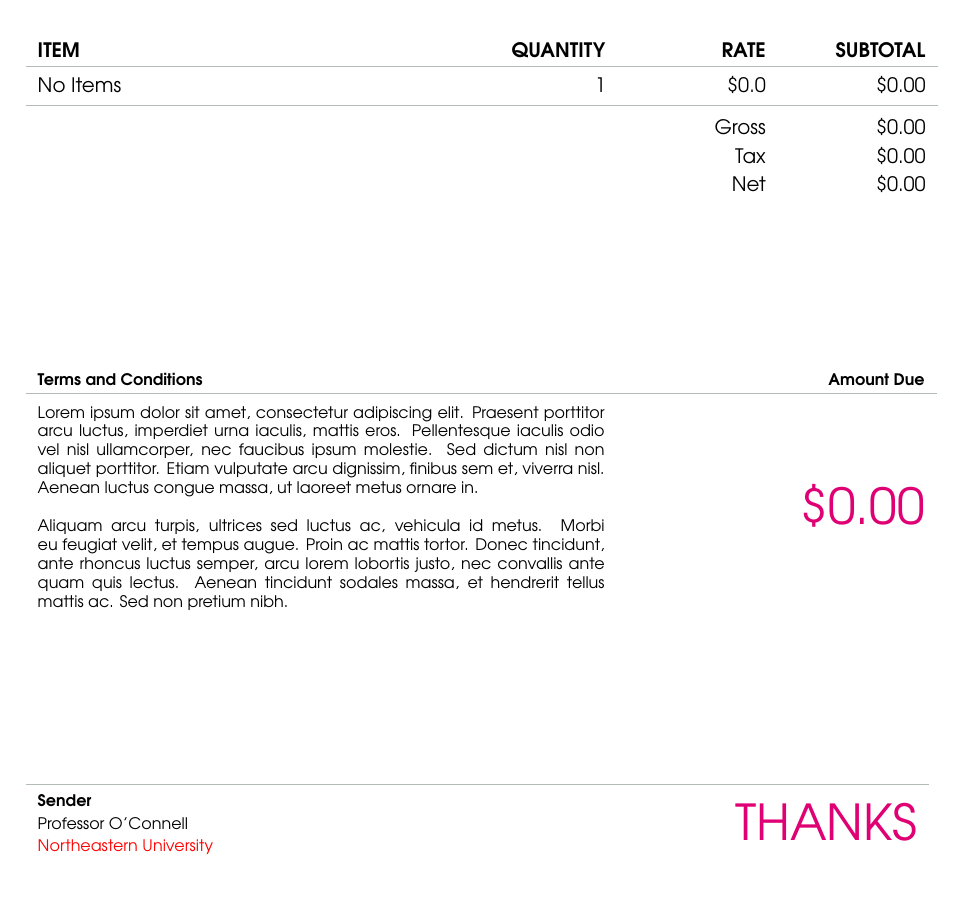
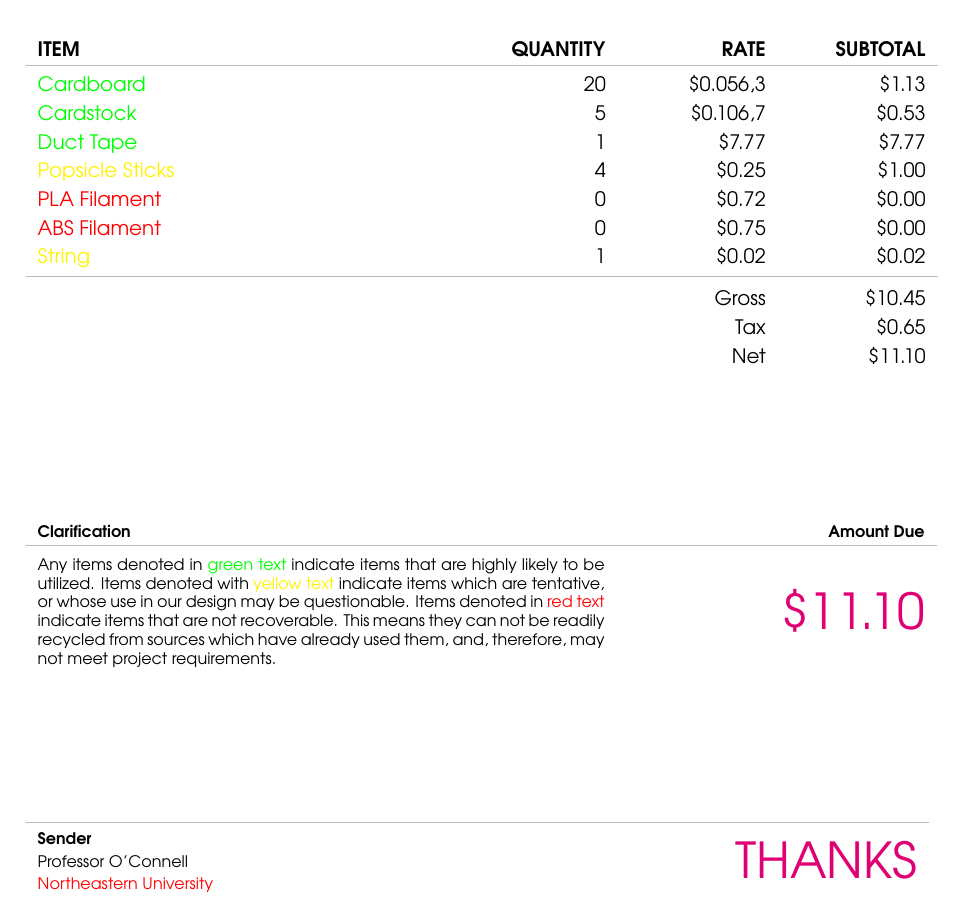
Before and after one commit to MDBrodskiy/Cornerstone_Engineering, a LaTeX document (Projects/Project 1/BOM/BOM.tex, which reads Projects/Project 1/BOM/structure.tex): part of the page, cut so that both start at the same text, the shorter picture padded with empty space. Compiled offline with pdfLaTeX.

Commit message:
moved BOM to own directory

```diff
--- a/Projects/Project 1/Milestone 1/BOM/BOM.tex
+++ b/Projects/Project 1/BOM/BOM.tex
@@ -15,10 +15,10 @@
 %------------------------------------------------
 % Invoice information
 
-\invoiceref{P1M1} % Invoice number
-\invoiceissued{September 26, 20222} % Date issued
-\invoicedue{\bold{--}} % Due date, a number of days into the future, use 0 for due on receipt
-\projectname{Milestone 1}
+\invoiceref{P1M2} % Invoice number
+\invoiceissued{October 3, 2022} % Date issued
+\invoicedue{\textbf{--- --- --- --- ---}} % Due date, a number of days into the future, use 0 for due on receipt
+\projectname{Milestone 2}
 
 %------------------------------------------------
 % Recipient/payee information
@@ -44,7 +44,8 @@
 
 %------------------------------------------------
 
-\termsandconditions{Lorem ipsum dolor sit amet, consectetur adipiscing elit. Praesent porttitor arcu luctus, imperdiet urna iaculis, mattis eros. Pellentesque iaculis odio vel nisl ullamcorper, nec faucibus ipsum molestie. Sed dictum nisl non aliquet porttitor. Etiam vulputate arcu dignissim, finibus sem et, viverra nisl. Aenean luctus congue massa, ut laoreet metus ornare in. \newline\newline Aliquam arcu turpis, ultrices sed luctus ac, vehicula id metus. Morbi eu feugiat velit, et tempus augue. Proin ac mattis tortor. Donec tincidunt, ante rhoncus luctus semper, arcu lorem lobortis justo, nec convallis ante quam quis lectus. Aenean tincidunt sodales massa, et hendrerit tellus mattis ac. Sed non pretium nibh.} % Note: must use \newline for new lines in this command
+%\termsandconditions{Lorem ipsum dolor sit amet, consectetur adipiscing elit. Praesent porttitor arcu luctus, imperdiet urna iaculis, mattis eros. Pellentesque iaculis odio vel nisl ullamcorper, nec faucibus ipsum molestie. Sed dictum nisl non aliquet porttitor. Etiam vulputate arcu dignissim, finibus sem et, viverra nisl. Aenean luctus congue massa, ut laoreet metus ornare in. \newline\newline Aliquam arcu turpis, ultrices sed luctus ac, vehicula id metus. Morbi eu feugiat velit, et tempus augue. Proin ac mattis tortor. Donec tincidunt, ante rhoncus luctus semper, arcu lorem lobortis justo, nec convallis ante quam quis lectus. Aenean tincidunt sodales massa, et hendrerit tellus mattis ac. Sed non pretium nibh.} % Note: must use \newline for new lines in this command
+\termsandconditions{Any items denoted in \textcolor{green}{green text} indicate items that are highly likely to be utilized. Items denoted with \textcolor{yellow}{yellow text} indicate items which are tentative, or whose use in our design may be questionable. Items denoted in \textcolor{red}{red text} indicate items that are not recoverable. This means they can not be readily recycled from sources which have already used them, and, therefore, may not meet project requirements.}
 
 %----------------------------------------------------------------------------------------
 
@@ -56,10 +57,13 @@
 
 \begin{invoice}
 	\begin{invoicetable}
-      \invoiceitem{No Items}{1}{0.0}
-		%\invoiceitem{Heavy wrought anvil}{1}{5600}
-		%\invoiceitem{Dynamite sticks}{25}{25.95}
-		%\invoiceitem{Exploding tennis balls}{7}{49.99}
+      \invoiceitem{\textcolor{green}{Cardboard}}{20}{0.0563}
+      \invoiceitem{\textcolor{green}{Cardstock}}{5}{0.1067}
+      \invoiceitem{\textcolor{green}{Duct Tape}}{1}{7.77}
+      \invoiceitem{\textcolor{yellow}{Popsicle Sticks}}{4}{0.25}
+      \invoiceitem{\textcolor{red}{PLA Filament}}{0}{0.72}
+      \invoiceitem{\textcolor{red}{ABS Filament}}{0}{0.75}
+      \invoiceitem{\textcolor{yellow}{String}}{1}{0.02}
 	\end{invoicetable}
 \end{invoice}
 
--- a/Projects/Project 1/Milestone 1/BOM/structure.tex
+++ b/Projects/Project 1/BOM/structure.tex
@@ -151,7 +151,7 @@
 	{
 		\footnotesize
 		\begin{tabular}{>{\arraybackslash}m{0.625\textwidth} p{0.05\textwidth} R{0.25\textwidth}}
-			\textbf{Terms and Conditions} & & \textbf{Amount Due} \\
+			\textbf{Clarification} & & \textbf{Amount Due} \\
 			\arrayrulecolor{rulecolour}\toprule[0.5pt]\\[-1.25em] % Horizontal line at the top of the table
 			\termsandconditions & & {\color{highlightcolour} \Huge \$\num{\TotalC}}\\
 		\end{tabular}
```
Also changed, not shown: Projects/Project 1/BOM/BOM.pdf (added), Projects/Project 1/Milestone 1/BOM/BOM.pdf (deleted).
